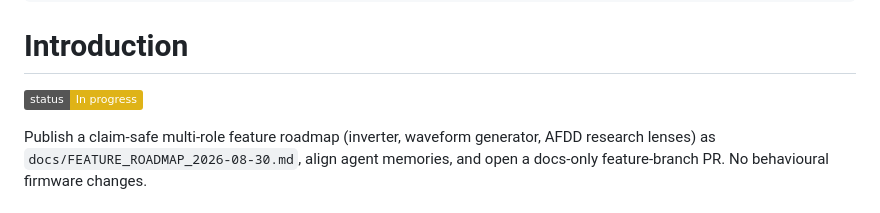
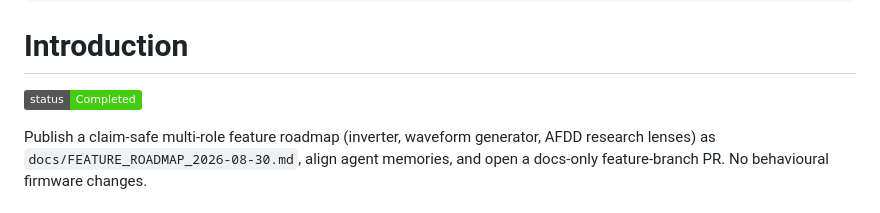
Before and after one commit to lfarrand/teg, a Markdown page: plan/architecture-feature-roadmap-1.md, the part around the change. Drawn GitHub-style; badges without logos.

Commit message:
docs: update feature-roadmap plan status badge
Co-authored-by: Cursor <cursoragent@cursor.com>

```diff
--- a/plan/architecture-feature-roadmap-1.md
+++ b/plan/architecture-feature-roadmap-1.md
@@ -10,7 +10,7 @@ tags: [docs, architecture, feature, roadmap]
 
 # Introduction
 
-![Status: In progress](https://img.shields.io/badge/status-In%20progress-yellow)
+![Status: Completed](https://img.shields.io/badge/status-Completed-brightgreen)
 
 Publish a claim-safe multi-role feature roadmap (inverter, waveform generator, AFDD research lenses) as `docs/FEATURE_ROADMAP_2026-08-30.md`, align agent memories, and open a docs-only feature-branch PR. No behavioural firmware changes.
 
```
